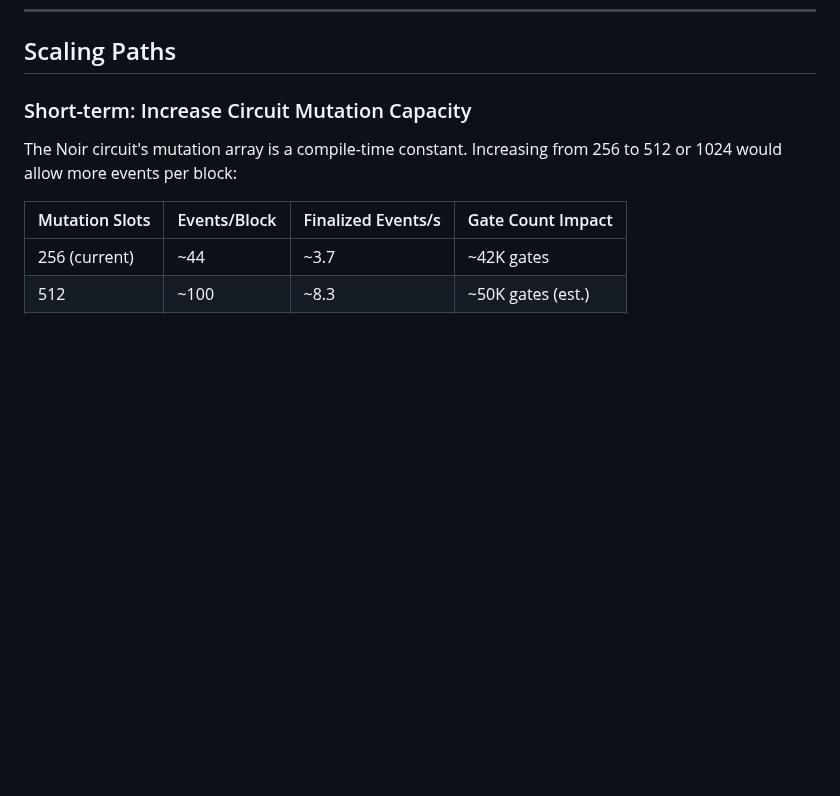
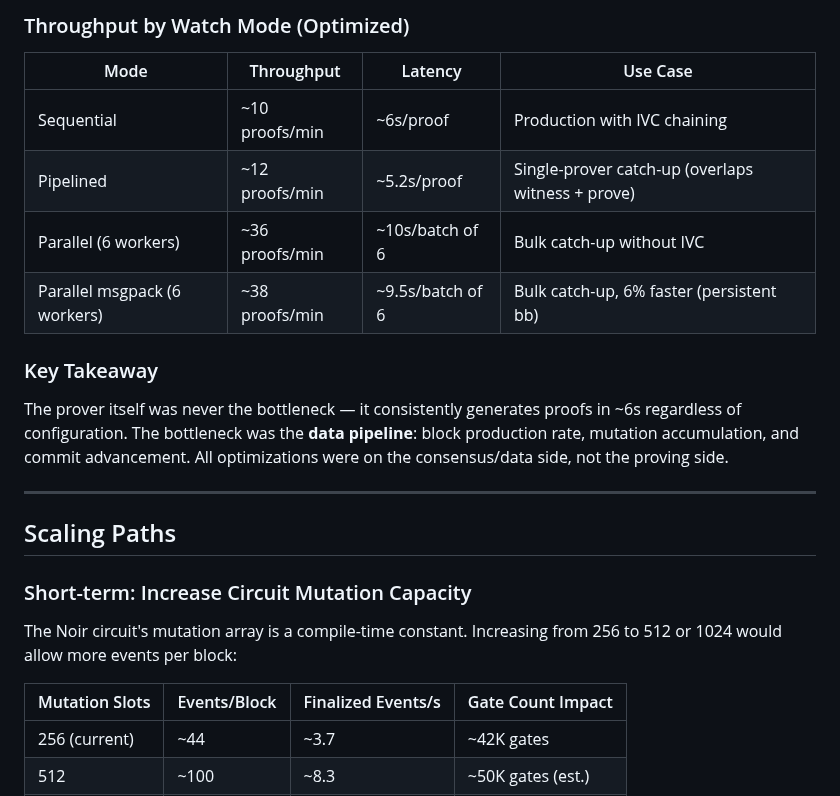
Before and after one commit to carni-ships/zkMetal, a Markdown page: RESEARCH.md, the part around one of its changes. GitHub-like rendering; blank space fills up the shorter version.

```diff
--- a/RESEARCH.md
+++ b/RESEARCH.md
@@ -132,3 +183,18 @@ min_nodes_for_consensus = 1      # Allow single-node operation
+### Throughput by Watch Mode (Optimized)
+
+| Mode | Throughput | Latency | Use Case |
+|------|-----------|---------|----------|
+| Sequential | ~10 proofs/min | ~6s/proof | Production with IVC chaining |
+| Pipelined | ~12 proofs/min | ~5.2s/proof | Single-prover catch-up (overlaps witness + prove) |
+| Parallel (6 workers) | ~36 proofs/min | ~10s/batch of 6 | Bulk catch-up without IVC |
+| Parallel msgpack (6 workers) | ~38 proofs/min | ~9.5s/batch of 6 | Bulk catch-up, 6% faster (persistent bb) |
+
+### Key Takeaway
+
+The prover itself was never the bottleneck — it consistently generates proofs in ~6s regardless of configuration. The bottleneck was the **data pipeline**: block production rate, mutation accumulation, and commit advancement. All optimizations were on the consensus/data side, not the proving side.
+
+---
+
 ## Scaling Paths
 
 ### Short-term: Increase Circuit Mutation Capacity
```
Also changed, not shown: other parts of RESEARCH.md (+51 -0 lines).
